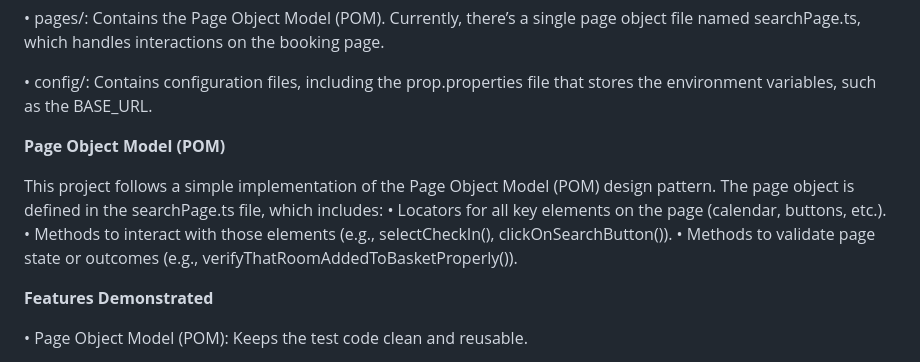
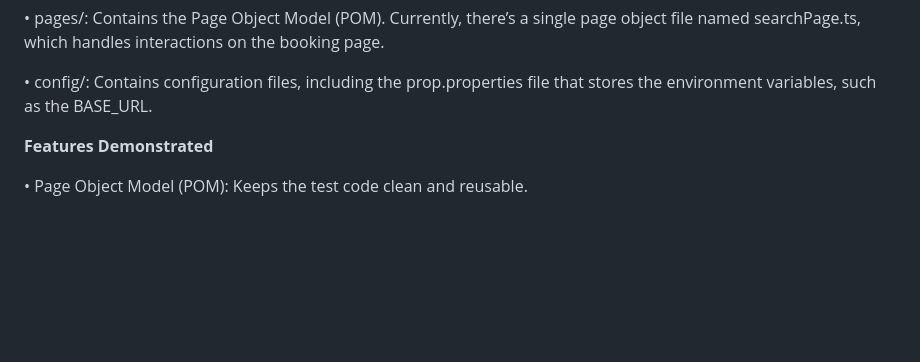
Before and after one commit to Vlajko-bit/visit-group-pw-ts, a Markdown page: README.md, the part around the change. GitHub-like rendering; blank space fills up the shorter version.

```diff
--- a/README.md
+++ b/README.md
@@ -59,12 +59,7 @@ To run the tests, use the following commands:
 
 •	config/: Contains configuration files, including the prop.properties file that stores the environment variables, such as the BASE_URL.
 
-**Page Object Model (POM)**
 
-This project follows a simple implementation of the Page Object Model (POM) design pattern. The page object is defined in the searchPage.ts file, which includes:
-	•	Locators for all key elements on the page (calendar, buttons, etc.).
-	•	Methods to interact with those elements (e.g., selectCheckIn(), clickOnSearchButton()).
-	•	Methods to validate page state or outcomes (e.g., verifyThatRoomAddedToBasketProperly()).
 
 **Features Demonstrated**
 
```
